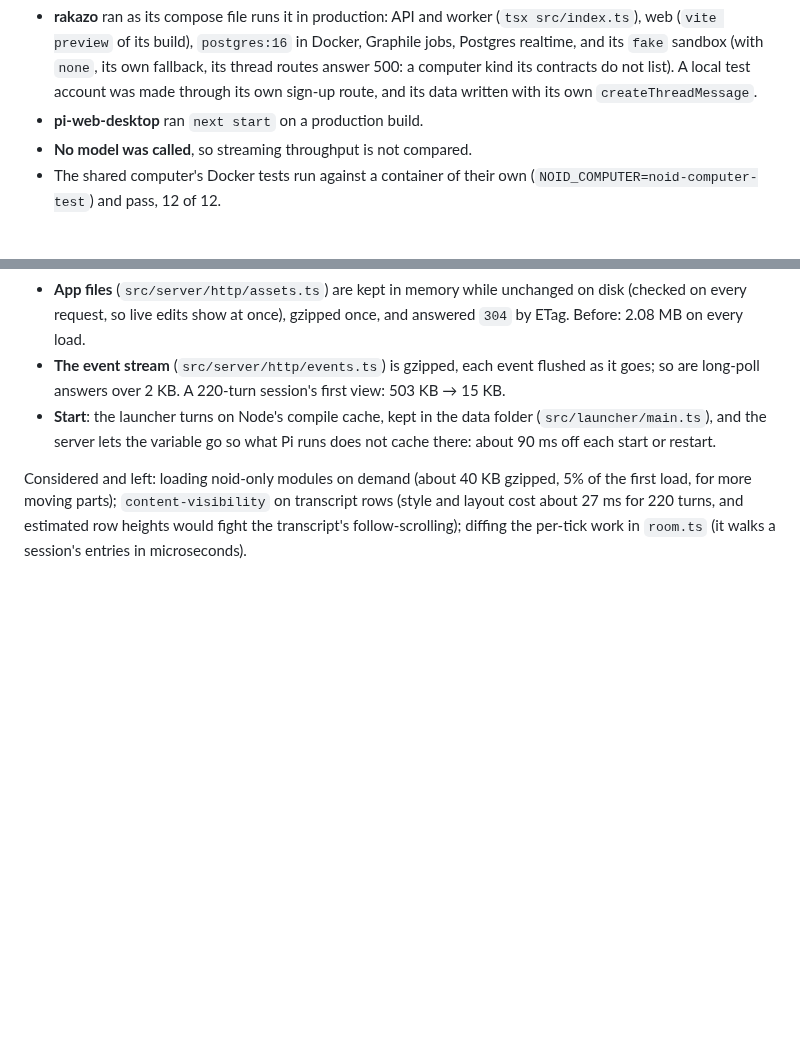
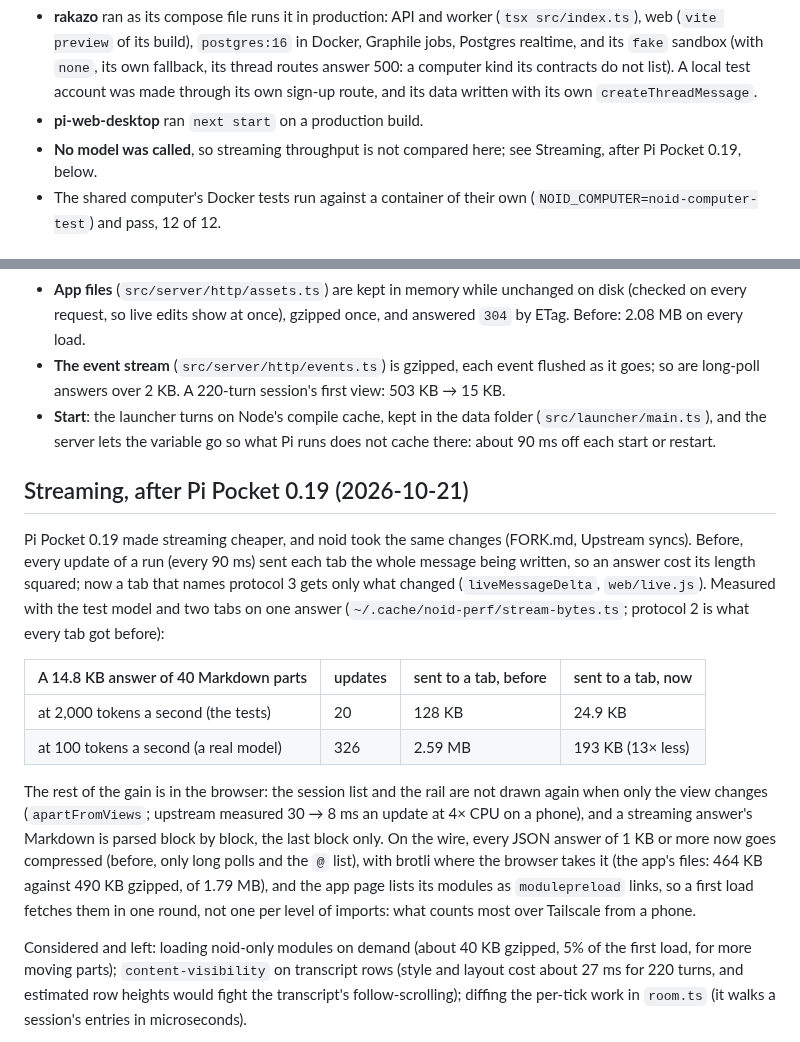
Before and after one commit to noid-one/noid-bot, a Markdown page: docs/design/performance.md, 2 parts joined by grey strips. Rendered like a GitHub page; blank space fills up the shorter version.

```diff
--- a/docs/design/performance.md
+++ b/docs/design/performance.md
@@ -13,7 +13,7 @@ branch, started directly (`node src/server/main.ts`), with and without Node's co
   own fallback, its thread routes answer 500: a computer kind its contracts do not list). A local test account was made
   through its own sign-up route, and its data written with its own `createThreadMessage`.
 - **pi-web-desktop** ran `next start` on a production build.
-- **No model was called**, so streaming throughput is not compared.
+- **No model was called**, so streaming throughput is not compared here; see Streaming, after Pi Pocket 0.19, below.
 - The shared computer's Docker tests run against a container of their own (`NOID_COMPUTER=noid-computer-test`) and
   pass, 12 of 12.
 
@@ -92,6 +92,25 @@ Yes. By dimension:
 - **Start**: the launcher turns on Node's compile cache, kept in the data folder (`src/launcher/main.ts`), and the
   server lets the variable go so what Pi runs does not cache there: about 90 ms off each start or restart.
 
+## Streaming, after Pi Pocket 0.19 (2026-10-21)
+
+Pi Pocket 0.19 made streaming cheaper, and noid took the same changes (FORK.md, Upstream syncs). Before, every update
+of a run (every 90 ms) sent each tab the whole message being written, so an answer cost its length squared; now a tab
+that names protocol 3 gets only what changed (`liveMessageDelta`, `web/live.js`). Measured with the test model and two
+tabs on one answer (`~/.cache/noid-perf/stream-bytes.ts`; protocol 2 is what every tab got before):
+
+| A 14.8 KB answer of 40 Markdown parts | updates | sent to a tab, before | sent to a tab, now |
+| ------------------------------------- | ------- | --------------------- | ------------------ |
+| at 2,000 tokens a second (the tests)  | 20      | 128 KB                | 24.9 KB            |
+| at 100 tokens a second (a real model) | 326     | 2.59 MB               | 193 KB (13× less)  |
+
+The rest of the gain is in the browser: the session list and the rail are not drawn again when only the view changes
+(`apartFromViews`; upstream measured 30 → 8 ms an update at 4× CPU on a phone), and a streaming answer's Markdown is
+parsed block by block, the last block only. On the wire, every JSON answer of 1 KB or more now goes compressed (before,
+only long polls and the `@` list), with brotli where the browser takes it (the app's files: 464 KB against 490 KB
+gzipped, of 1.79 MB), and the app page lists its modules as `modulepreload` links, so a first load fetches them in
+one round, not one per level of imports: what counts most over Tailscale from a phone.
+
 Considered and left: loading noid-only modules on demand (about 40 KB gzipped, 5% of the first load, for more moving
 parts); `content-visibility` on transcript rows (style and layout cost about 27 ms for 220 turns, and estimated row
 heights would fight the transcript's follow-scrolling); diffing the per-tick work in `room.ts` (it walks a session's
```
Also changed, not shown: FORK.md (+14 -1 lines), docs/architecture.md (+2 -0 lines).
